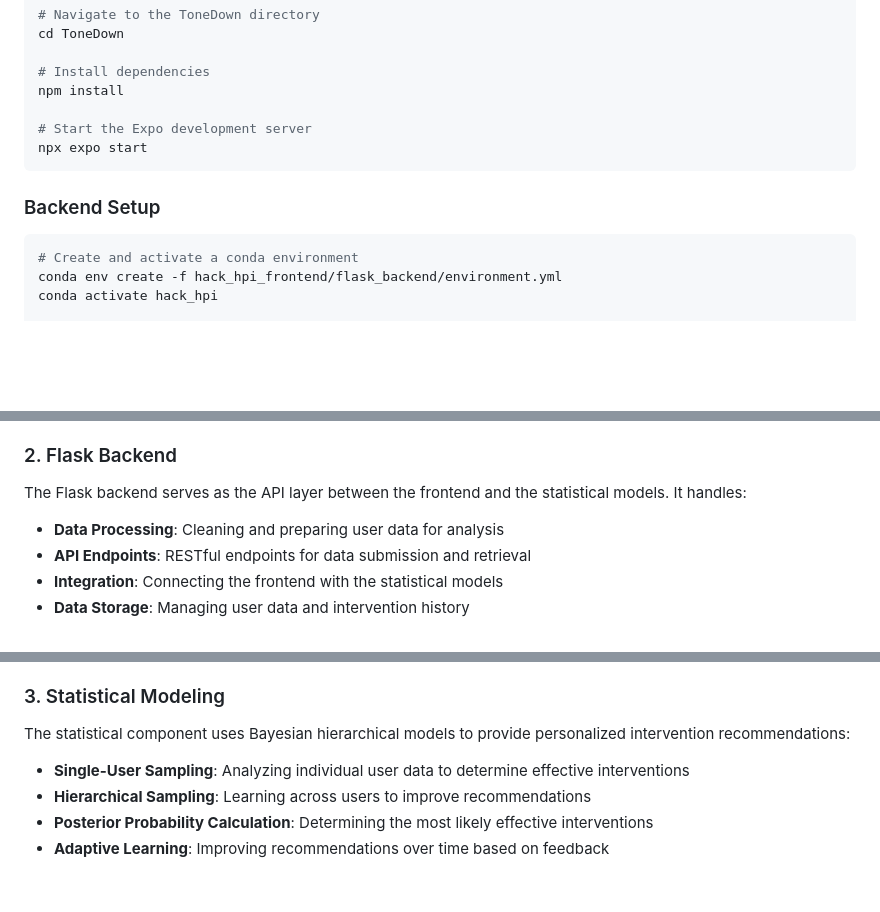
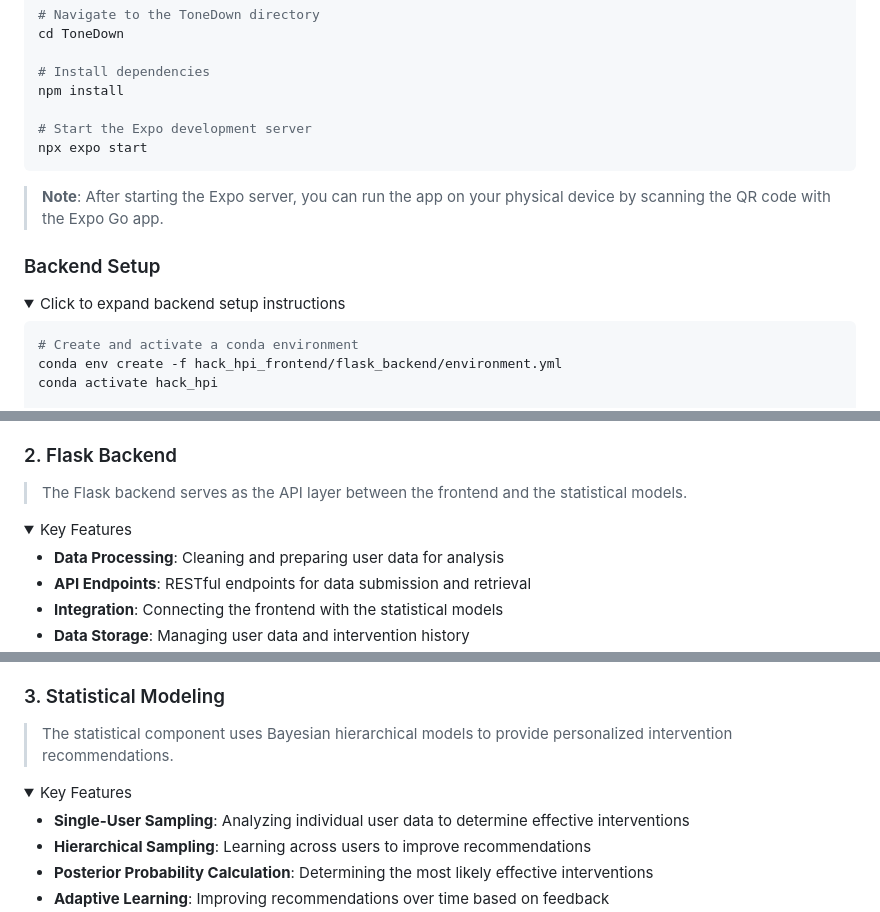
Before and after one commit to Yuvraj-Dhepe/hack_hpi_frontend, a Markdown page: README.md, 3 parts joined by grey strips. Rendered like a GitHub page; folded sections open; blank space fills up the shorter version.

````diff
--- a/README.md
+++ b/README.md
@@ -33,7 +33,12 @@ npm install
 npx expo start
 ```
 
+> **Note**: After starting the Expo server, you can run the app on your physical device by scanning the QR code with the Expo Go app.
+
 ### Backend Setup
+<details>
+<summary>Click to expand backend setup instructions</summary>
+
 ```bash
 # Create and activate a conda environment
 conda env create -f hack_hpi_frontend/flask_backend/environment.yml
@@ -81,7 +98,10 @@ The frontend is built with React Native and Expo, providing a cross-platform mob
 
 ### 2. Flask Backend
 
-The Flask backend serves as the API layer between the frontend and the statistical models. It handles:
+> The Flask backend serves as the API layer between the frontend and the statistical models.
+
+<details>
+<summary>Key Features</summary>
 
 - **Data Processing**: Cleaning and preparing user data for analysis
 - **API Endpoints**: RESTful endpoints for data submission and retrieval
@@ -96,7 +120,10 @@ The Flask backend serves as the API layer between the frontend and the statistic
 
 ### 3. Statistical Modeling
 
-The statistical component uses Bayesian hierarchical models to provide personalized intervention recommendations:
+> The statistical component uses Bayesian hierarchical models to provide personalized intervention recommendations.
+
+<details>
+<summary>Key Features</summary>
 
 - **Single-User Sampling**: Analyzing individual user data to determine effective interventions
 - **Hierarchical Sampling**: Learning across users to improve recommendations
````
Also changed, not shown: other parts of README.md (+52 -41 lines).
